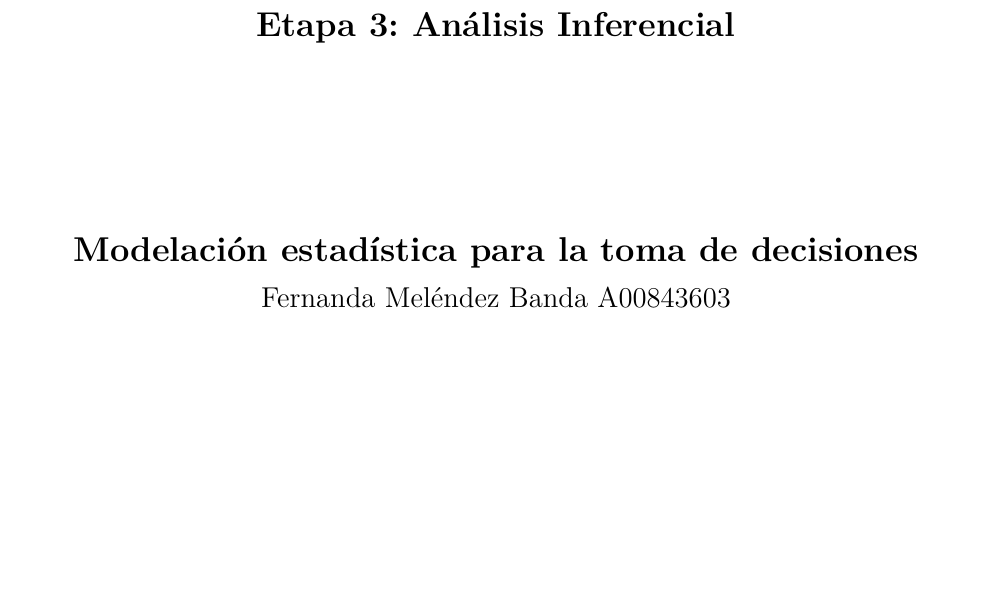
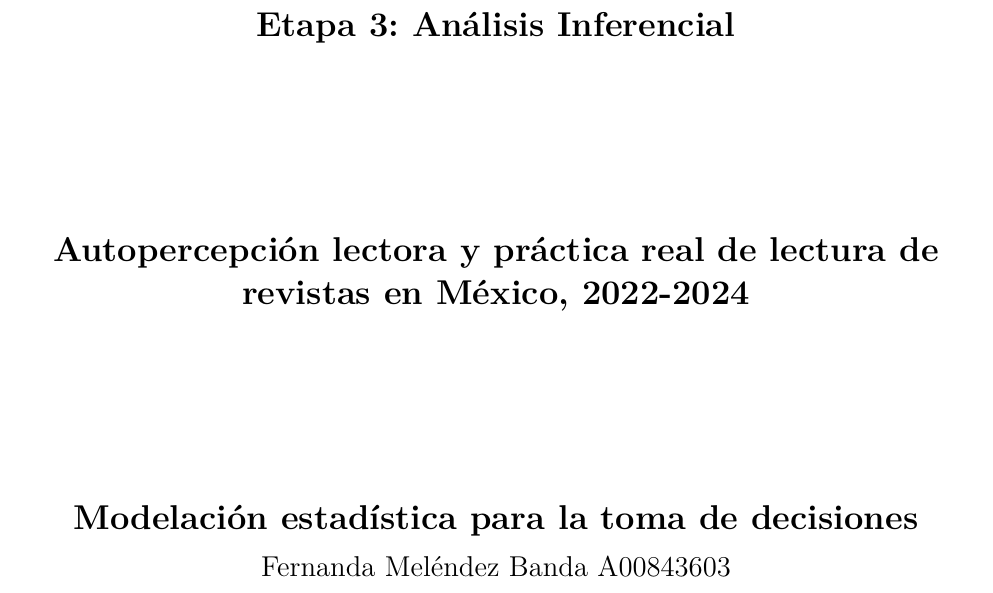
Before and after one commit to RodrigoFQ7/Reto-Modelaci-n-Estad-stica, an R Markdown document (Etapa3_Inferencia.Rmd): part of page 1 of 8, cut so that both start at the same text, the shorter picture padded with empty space. Rendered offline with R 4.5, knitr and Pandoc, then LaTeX, with nearby package versions.

Commit message:
CORRECIONNNNNNNN

```diff
--- a/Etapa3_Inferencia.Rmd
+++ b/Etapa3_Inferencia.Rmd
@@ -45,6 +45,10 @@ header-includes:
 		\vspace{2cm}
 
 		{\LARGE\bfseries Etapa 3: Análisis Inferencial\par}
+
+		\vspace{3cm}
+
+		{\LARGE\bfseries Autopercepción lectora y práctica real de lectura de revistas en México, 2022-2024\par}
 
 		\vspace{3cm}
 
```
